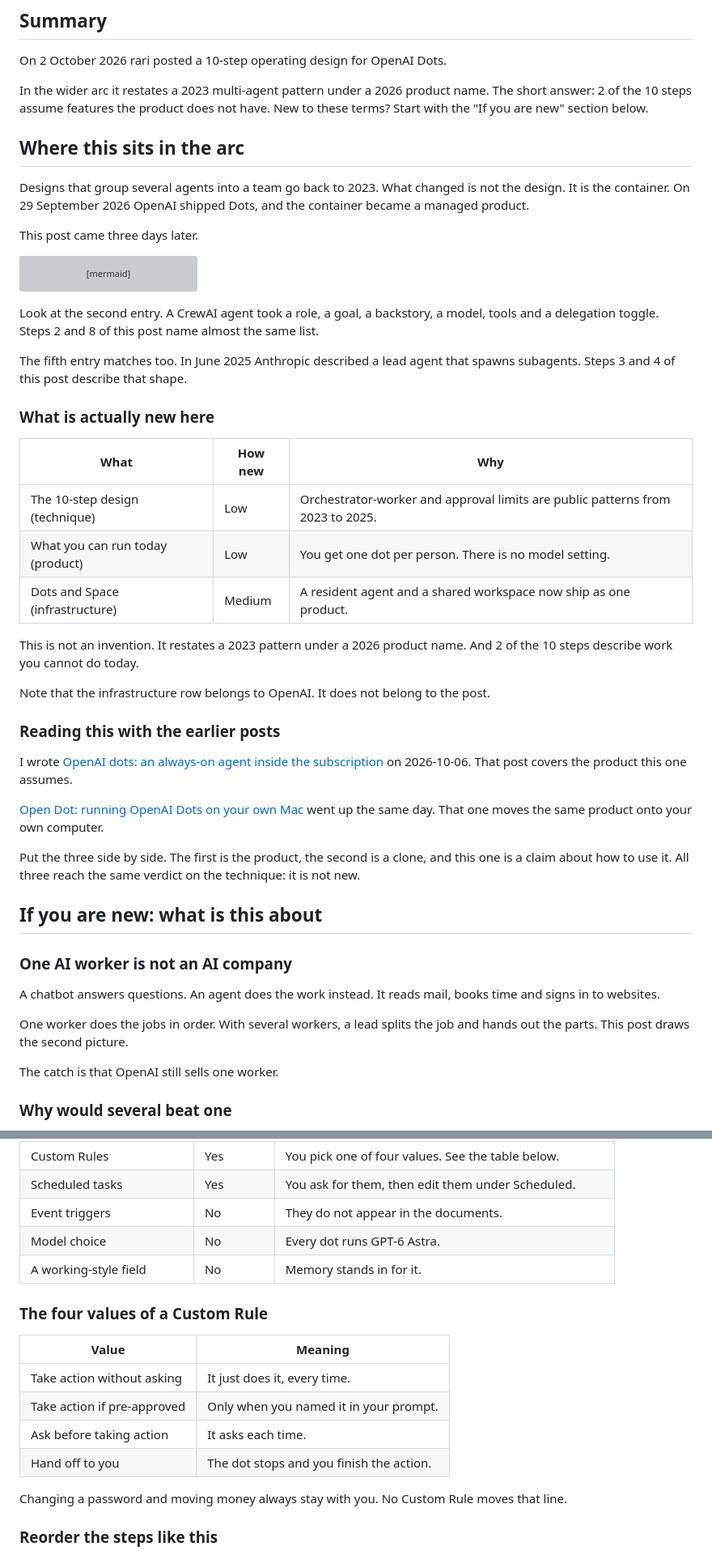
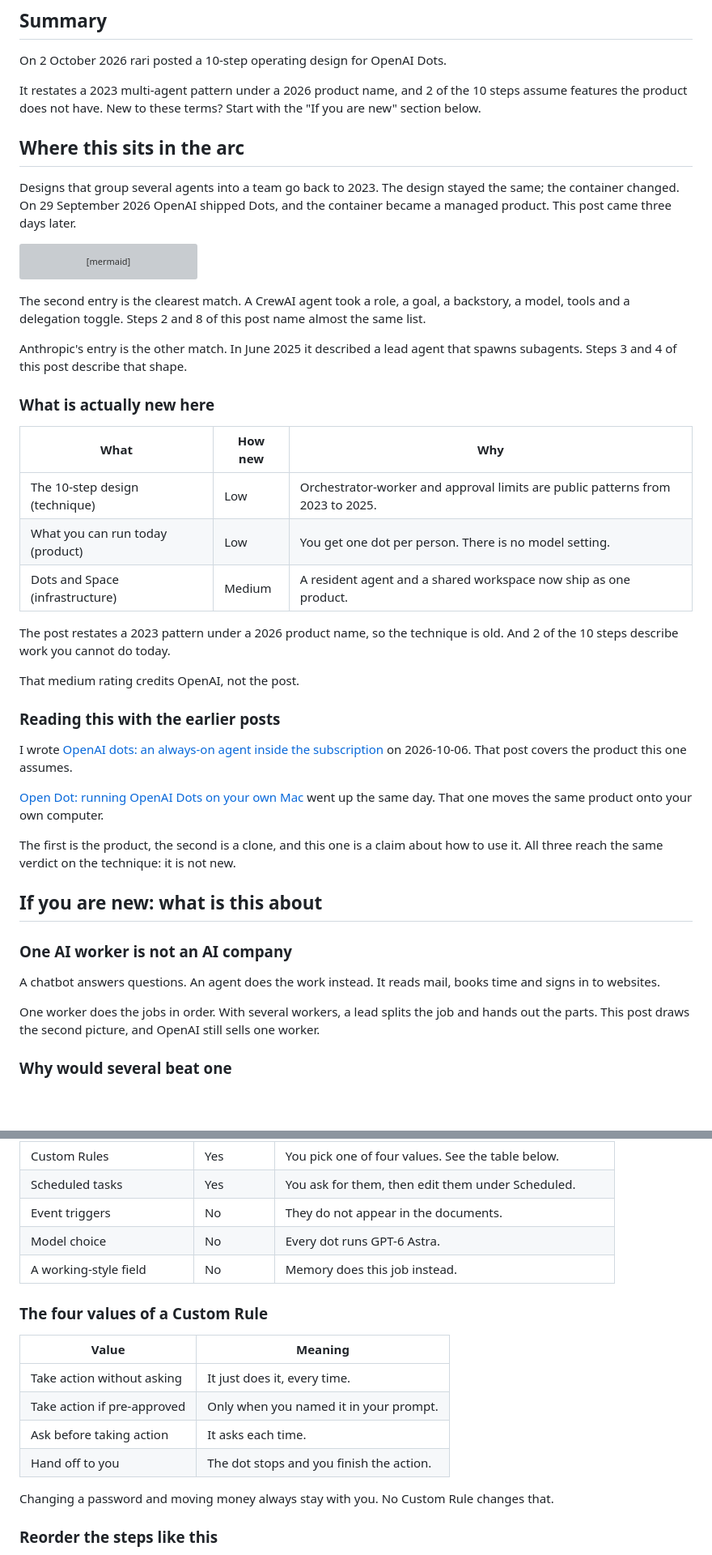
Before and after one commit to neocello-ku/neocello-ku.github.io, a Markdown page: content/trends/dots-blueprint.md, 2 parts joined by grey strips. Shown at 81% size. Rendered like a GitHub page; blank space fills up the shorter version; grey boxes are pictures that could not be loaded.

````diff
--- a/content/trends/dots-blueprint.md
+++ b/content/trends/dots-blueprint.md
@@ -18,13 +18,11 @@ lang: "en"
 
 On 2 October 2026 rari posted a 10-step operating design for OpenAI Dots.
 
-In the wider arc it restates a 2023 multi-agent pattern under a 2026 product name. The short answer: 2 of the 10 steps assume features the product does not have. New to these terms? Start with the "If you are new" section below.
+It restates a 2023 multi-agent pattern under a 2026 product name, and 2 of the 10 steps assume features the product does not have. New to these terms? Start with the "If you are new" section below.
 
 ## Where this sits in the arc
 
-Designs that group several agents into a team go back to 2023. What changed is not the design. It is the container. On 29 September 2026 OpenAI shipped Dots, and the container became a managed product.
-
-This post came three days later.
+Designs that group several agents into a team go back to 2023. The design stayed the same; the container changed. On 29 September 2026 OpenAI shipped Dots, and the container became a managed product. This post came three days later.
 
 ```mermaid
 %%{init: {'themeVariables': {'cScale0': '#2F6FDB', 'cScaleLabel0': '#FFFFFF', 'cScale1': '#11806F', 'cScaleLabel1': '#FFFFFF', 'cScale2': '#5B6878', 'cScaleLabel2': '#FFFFFF', 'cScale3': '#2F6FDB', 'cScaleLabel3': '#FFFFFF', 'cScale4': '#11806F', 'cScaleLabel4': '#FFFFFF', 'cScale5': '#5B6878', 'cScaleLabel5': '#FFFFFF', 'cScale6': '#2F6FDB', 'cScaleLabel6': '#FFFFFF', 'cScale7': '#11806F', 'cScaleLabel7': '#FFFFFF', 'cScale8': '#5B6878', 'cScaleLabel8': '#FFFFFF', 'cScale9': '#2F6FDB', 'cScaleLabel9': '#FFFFFF', 'cScale10': '#11806F', 'cScaleLabel10': '#FFFFFF', 'cScale11': '#5B6878', 'cScaleLabel11': '#FFFFFF'}}}%%
@@ -38,9 +36,9 @@ timeline
   2 October 2026 : this post (the 10-step blueprint)
 ```
 
-Look at the second entry. A CrewAI agent took a role, a goal, a backstory, a model, tools and a delegation toggle. Steps 2 and 8 of this post name almost the same list.
+The second entry is the clearest match. A CrewAI agent took a role, a goal, a backstory, a model, tools and a delegation toggle. Steps 2 and 8 of this post name almost the same list.
 
-The fifth entry matches too. In June 2025 Anthropic described a lead agent that spawns subagents. Steps 3 and 4 of this post describe that shape.
+Anthropic's entry is the other match. In June 2025 it described a lead agent that spawns subagents. Steps 3 and 4 of this post describe that shape.
 
 ### What is actually new here
 
@@ -50,9 +48,9 @@ The fifth entry matches too. In June 2025 Anthropic described a lead agent that
 | What you can run today (product) | Low | You get one dot per person. There is no model setting. |
 | Dots and Space (infrastructure) | Medium | A resident agent and a shared workspace now ship as one product. |
 
-This is not an invention. It restates a 2023 pattern under a 2026 product name. And 2 of the 10 steps describe work you cannot do today.
+The post restates a 2023 pattern under a 2026 product name, so the technique is old. And 2 of the 10 steps describe work you cannot do today.
 
-Note that the infrastructure row belongs to OpenAI. It does not belong to the post.
+That medium rating credits OpenAI, not the post.
 
 ### Reading this with the earlier posts
 
@@ -60,7 +58,7 @@ I wrote [OpenAI dots: an always-on agent inside the subscription](/trends/openai
 
 [Open Dot: running OpenAI Dots on your own Mac](/trends/open-dot) went up the same day. That one moves the same product onto your own computer.
 
-Put the three side by side. The first is the product, the second is a clone, and this one is a claim about how to use it. All three reach the same verdict on the technique: it is not new.
+The first is the product, the second is a clone, and this one is a claim about how to use it. All three reach the same verdict on the technique: it is not new.
 
 ## If you are new: what is this about
 
@@ -68,9 +66,7 @@ Put the three side by side. The first is the product, the second is a clone, and
 
 A chatbot answers questions. An agent does the work instead. It reads mail, books time and signs in to websites.
 
-One worker does the jobs in order. With several workers, a lead splits the job and hands out the parts. This post draws the second picture.
-
-The catch is that OpenAI still sells one worker.
+One worker does the jobs in order. With several workers, a lead splits the job and hands out the parts. This post draws the second picture, and OpenAI still sells one worker.
 
 ### Why would several beat one
 
@@ -151,7 +147,7 @@ Follow the 10 steps as written and you stop at two of them. Read the blocked poi
 | Scheduled tasks | Yes | You ask for them, then edit them under Scheduled. |
 | Event triggers | No | They do not appear in the documents. |
 | Model choice | No | Every dot runs GPT-6 Astra. |
-| A working-style field | No | Memory stands in for it. |
+| A working-style field | No | Memory does this job instead. |
 
 ### The four values of a Custom Rule
 
@@ -162,7 +158,7 @@ Follow the 10 steps as written and you stop at two of them. Read the blocked poi
 | Ask before taking action | It asks each time. |
 | Hand off to you | The dot stops and you finish the action. |
 
-Changing a password and moving money always stay with you. No Custom Rule moves that line.
+Changing a password and moving money always stay with you. No Custom Rule changes that.
 
 ### Reorder the steps like this
 
````
Also changed, not shown: other parts of content/trends/dots-blueprint.md (+12 -18 lines).
